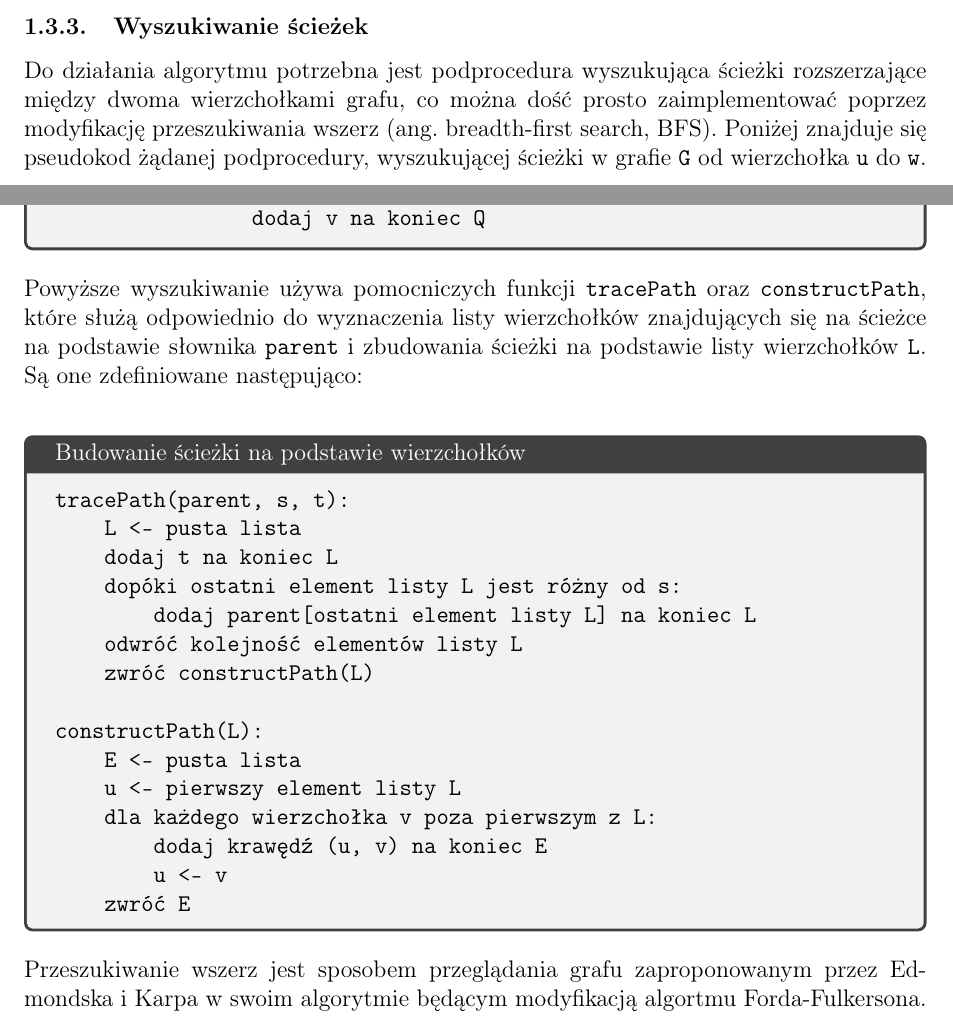
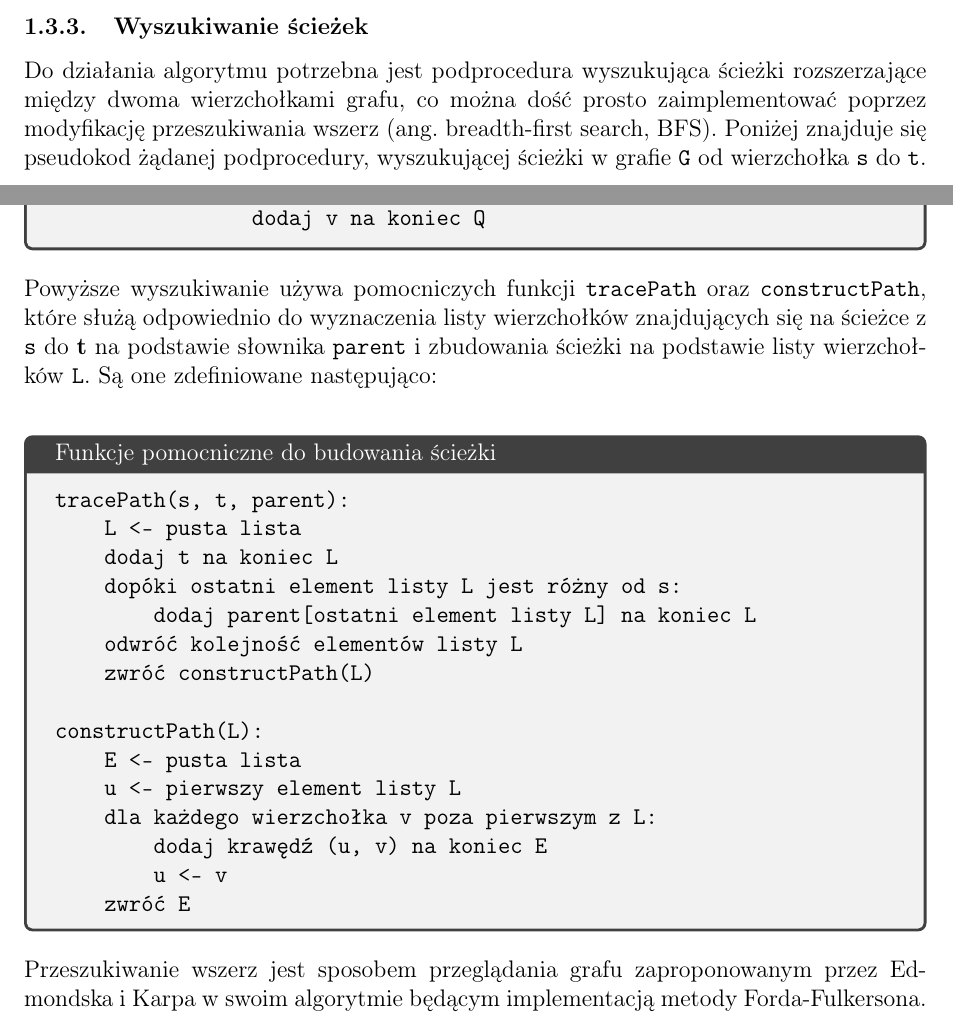
Before and after one commit to felskit/taio, a LaTeX document (lab3/doc/taio-lab3.tex): two parts of pages 7 and 8 of 16, joined at a grey line, cut so that both start at the same text. Compiled offline with pdfLaTeX.

Commit message:
Some random fixes and formatting changes

```diff
--- a/lab3/doc/taio-lab3.tex
+++ b/lab3/doc/taio-lab3.tex
@@ -309,7 +309,7 @@ dla każdej krawędzi (u, v) w G:
 \end{tcolorbox}
 
 \subsubsection{Wyszukiwanie ścieżek}
-Do działania algorytmu potrzebna jest podprocedura wyszukująca ścieżki rozszerzające między dwoma wierzchołkami grafu, co można dość prosto zaimplementować poprzez modyfikację przeszukiwania wszerz (ang. breadth-first search, BFS). Poniżej znajduje się pseudokod żądanej podprocedury, wyszukującej ścieżki w grafie \texttt{G} od wierzchołka \texttt{u} do \texttt{w}.\\
+Do działania algorytmu potrzebna jest podprocedura wyszukująca ścieżki rozszerzające między dwoma wierzchołkami grafu, co można dość prosto zaimplementować poprzez modyfikację przeszukiwania wszerz (ang. breadth-first search, BFS). Poniżej znajduje się pseudokod żądanej podprocedury, wyszukującej ścieżki w grafie \texttt{G} od wierzchołka \texttt{s} do \texttt{t}.\\
 
 \begin{tcolorbox}[title=Wyszukiwanie ścieżek rozszerzających w grafie]
 \begin{verbatim}
@@ -334,11 +334,11 @@ findAugmentingPath(G, s, t):
 
 \vspace{0.5em}
 \noindent
-Powyższe wyszukiwanie używa pomocniczych funkcji \texttt{tracePath} oraz \texttt{constructPath}, które służą odpowiednio do wyznaczenia listy wierzchołków znajdujących się na ścieżce na podstawie słownika \texttt{parent} i zbudowania ścieżki na podstawie listy wierzchołków \texttt{L}. Są one zdefiniowane następująco:\\
+Powyższe wyszukiwanie używa pomocniczych funkcji \texttt{tracePath} oraz \texttt{constructPath}, które służą odpowiednio do wyznaczenia listy wierzchołków znajdujących się na ścieżce z \texttt{s} do \textbf{t} na podstawie słownika \texttt{parent} i zbudowania ścieżki na podstawie listy wierzchołków \texttt{L}. Są one zdefiniowane następująco:\\
 
-\begin{tcolorbox}[title=Budowanie ścieżki na podstawie wierzchołków]
+\begin{tcolorbox}[title=Funkcje pomocniczne do budowania ścieżki]
 \begin{verbatim}
-tracePath(parent, s, t):
+tracePath(s, t, parent):
     L <- pusta lista
     dodaj t na koniec L
     dopóki ostatni element listy L jest różny od s:
@@ -358,5 +358,5 @@ constructPath(L):
 
 \vspace{0.5em}
 \noindent
-Przeszukiwanie wszerz jest sposobem przeglądania grafu zaproponowanym przez Edmondska i Karpa w swoim algorytmie będącym modyfikacją algortmu Forda-Fulkersona.
+Przeszukiwanie wszerz jest sposobem przeglądania grafu zaproponowanym przez Edmondska i Karpa w swoim algorytmie będącym implementacją metody Forda-Fulkersona.
 
```
Also changed, not shown: lab3/doc/taio-lab3.pdf, lab3/doc/taio-lab3.tex (11 more changed lines).
